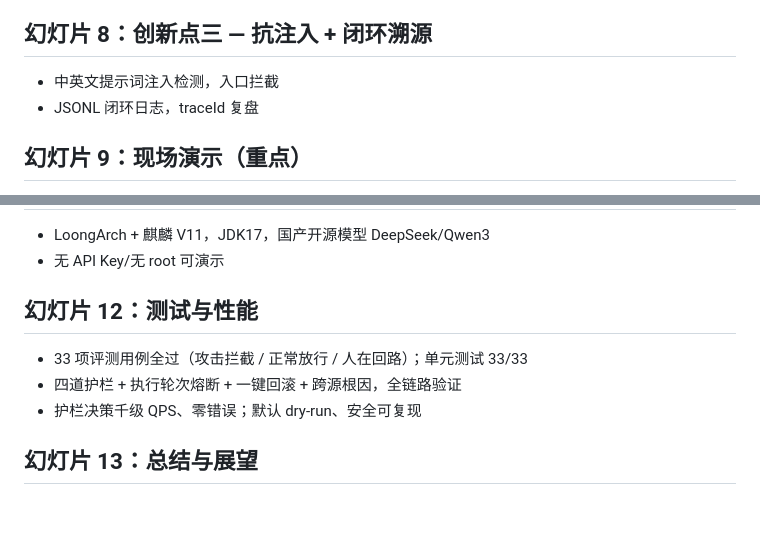
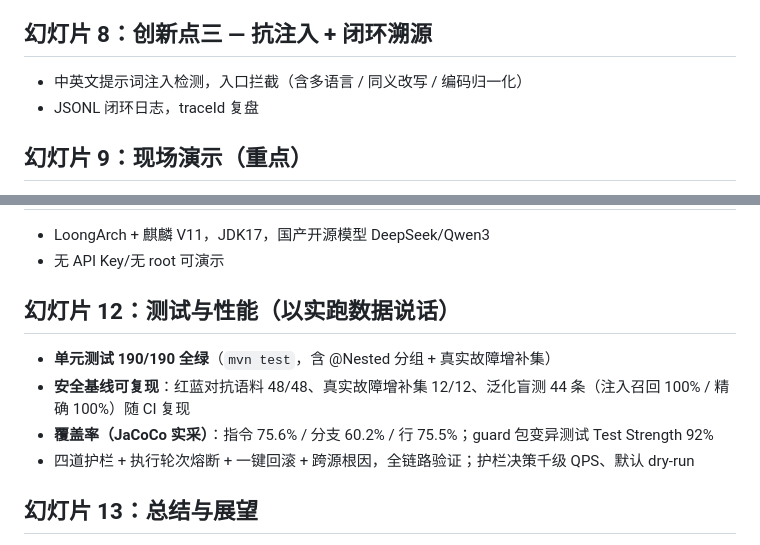
Before and after one commit to anothersunset/softbei, a Markdown page: docs/08-演示PPT大纲.md, 2 parts joined by grey strips. GitHub-like rendering; blank space fills up the shorter version.

Commit message:
docs(08): 幻灯片 12 测试口径更新为权威数据（190 单测 / 48红蓝 / 盲测召回）

```diff
--- a/docs/08-演示PPT大纲.md
+++ b/docs/08-演示PPT大纲.md
@@ -32,7 +32,7 @@
 - argv 执行不过 shell + dry-run
 
 ## 幻灯片 8：创新点三 — 抗注入 + 闭环溯源
-- 中英文提示词注入检测，入口拦截
+- 中英文提示词注入检测，入口拦截（含多语言 / 同义改写 / 编码归一化）
 - JSONL 闭环日志，traceId 复盘
 
 ## 幻灯片 9：现场演示（重点）
@@ -61,10 +61,11 @@
 - LoongArch + 麒麟 V11，JDK17，国产开源模型 DeepSeek/Qwen3
 - 无 API Key/无 root 可演示
 
-## 幻灯片 12：测试与性能
-- 33 项评测用例全过（攻击拦截 / 正常放行 / 人在回路）；单元测试 33/33
-- 四道护栏 + 执行轮次熔断 + 一键回滚 + 跨源根因，全链路验证
-- 护栏决策千级 QPS、零错误；默认 dry-run、安全可复现
+## 幻灯片 12：测试与性能（以实跑数据说话）
+- **单元测试 190/190 全绿**（`mvn test`，含 @Nested 分组 + 真实故障增补集）
+- **安全基线可复现**：红蓝对抗语料 48/48、真实故障增补集 12/12、泛化盲测 44 条（注入召回 100% / 精确 100%）随 CI 复现
+- **覆盖率（JaCoCo 实采）**：指令 75.6% / 分支 60.2% / 行 75.5%；guard 包变异测试 Test Strength 92%
+- 四道护栏 + 执行轮次熔断 + 一键回滚 + 跨源根因，全链路验证；护栏决策千级 QPS、默认 dry-run
 
 ## 幻灯片 13：总结与展望
 - 护栏架构可复用于更多高危 Agent 场景
```
